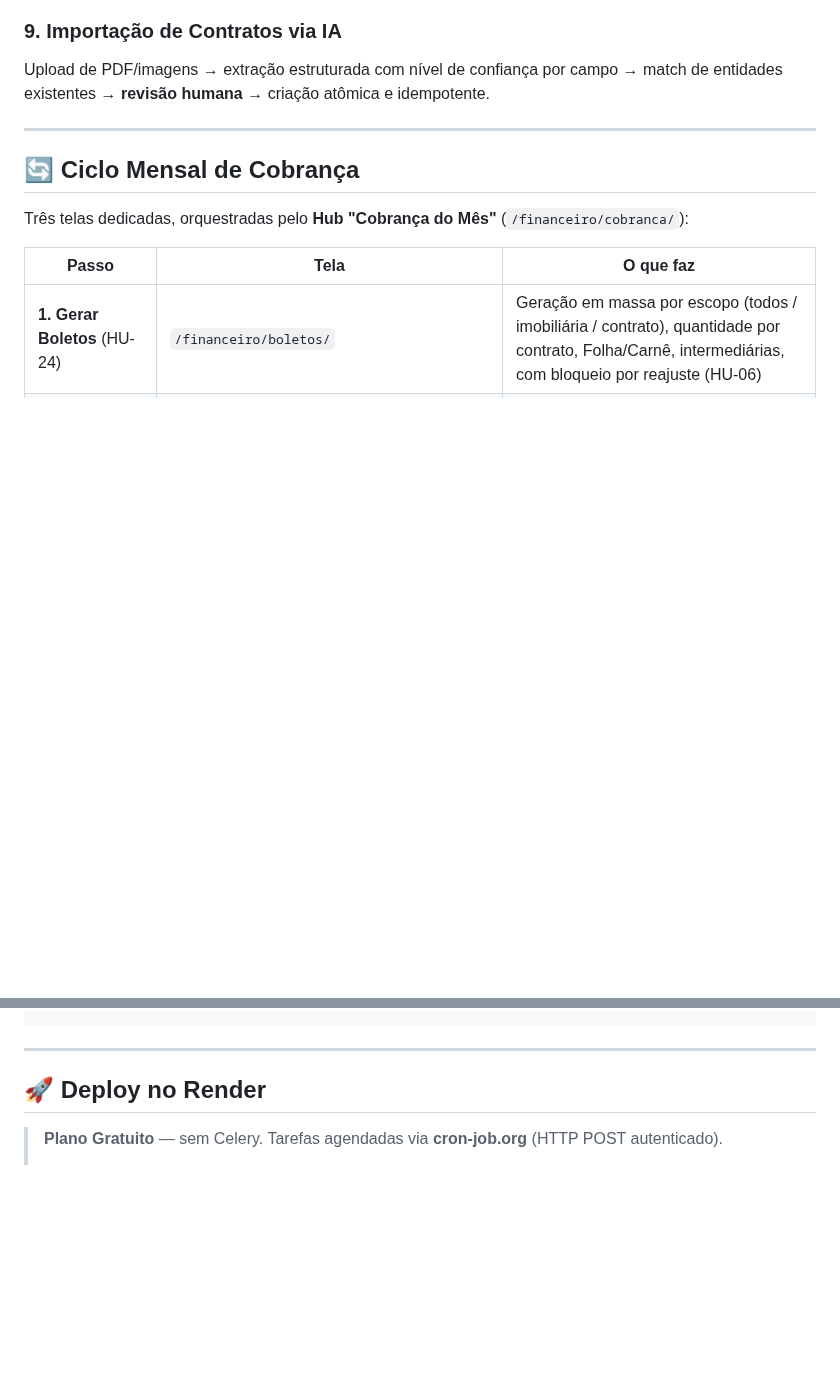
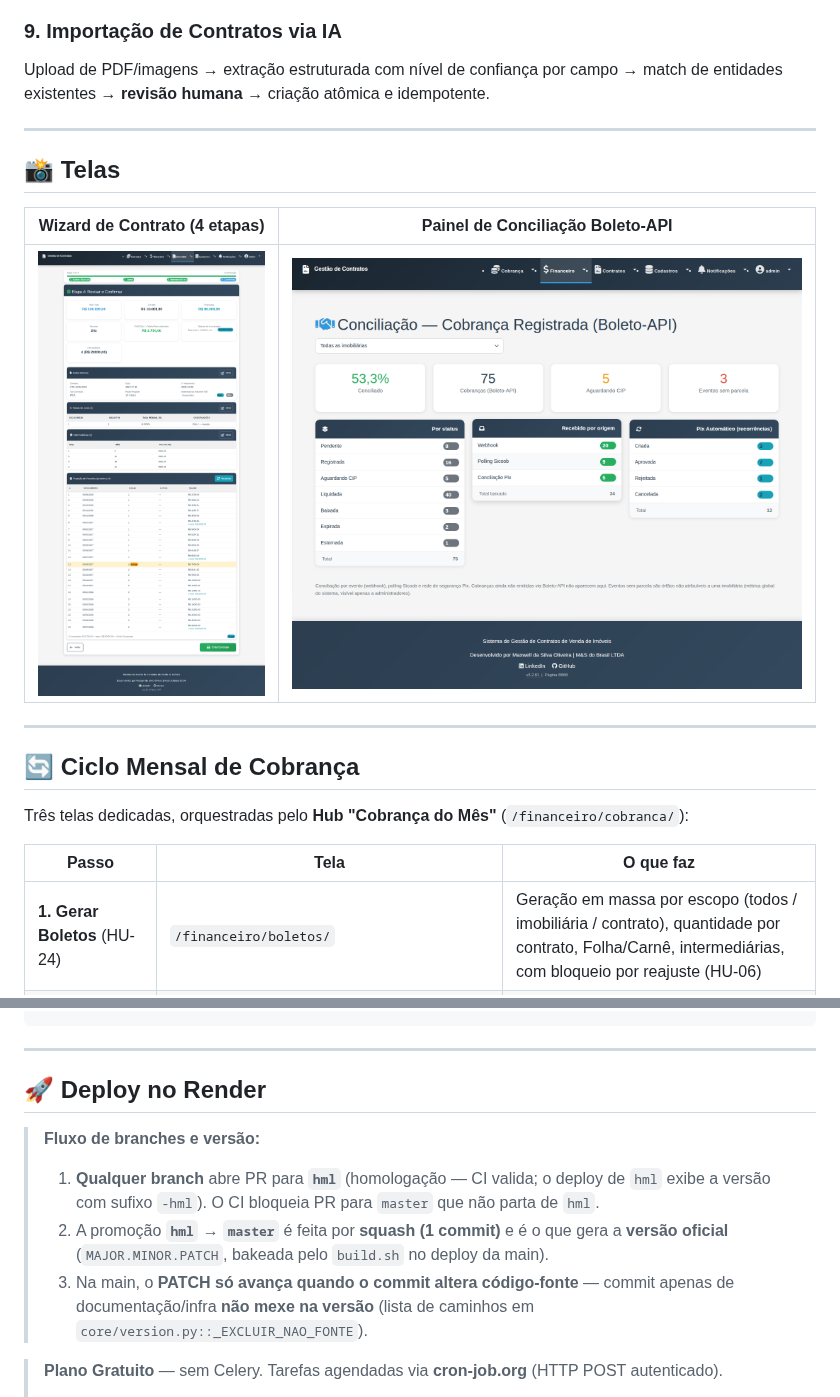
Before and after one commit to Maxwbh/Gestao-Contrato, a Markdown page: README.md, 2 parts joined by grey strips. Rendered like a GitHub page; pictures changed too: docs/screenshots/painel-conciliacao.png (added), docs/screenshots/wizard-contrato.png (added); blank space fills up the shorter version.

```diff
--- a/README.md
+++ b/README.md
@@ -128,6 +133,14 @@ Endpoints `POST /api/tasks/...` autenticados com `X-Task-Token`: relatório sema
 
 ### 9. Importação de Contratos via IA
 Upload de PDF/imagens → extração estruturada com nível de confiança por campo → match de entidades existentes → **revisão humana** → criação atômica e idempotente.
+
+---
+
+## 📸 Telas
+
+| Wizard de Contrato (4 etapas) | Painel de Conciliação Boleto-API |
+|---|---|
+| ![Wizard de contrato — etapa 4 com projeção de parcelas](docs/screenshots/wizard-contrato.png) | ![Painel de conciliação](docs/screenshots/painel-conciliacao.png) |
 
 ---
 
@@ -255,6 +268,17 @@ VAPID_CLAIMS_EMAIL=admin@empresa.com
 
 ## 🚀 Deploy no Render
 
+> **Fluxo de branches e versão:**
+> 1. **Qualquer branch** abre PR para **`hml`** (homologação — CI valida; o
+>    deploy de `hml` exibe a versão com sufixo `-hml`). O CI bloqueia PR
+>    para `master` que não parta de `hml`.
+> 2. A promoção **`hml` → `master`** é feita por **squash (1 commit)** e é o
+>    que gera a **versão oficial** (`MAJOR.MINOR.PATCH`, bakeada pelo
+>    `build.sh` no deploy da main).
+> 3. Na main, o **PATCH só avança quando o commit altera código-fonte** —
+>    commit apenas de documentação/infra **não mexe na versão** (lista de
+>    caminhos em `core/version.py::_EXCLUIR_NAO_FONTE`).
+
 > **Plano Gratuito** — sem Celery. Tarefas agendadas via **cron-job.org** (HTTP POST autenticado).
 >
 > ⚠️ **Cobrança registrada (Boleto-API):** os jobs de conciliação/agendamento
```
Also changed, not shown: other parts of README.md (+5 -0 lines), .github/pull_request_template.md (added, +19 -0 lines), CONTRIBUTING.md (added, +66 -0 lines), docs/deployment/ENV_PARAMETROS.md (+2 -0 lines), 14 other files.
